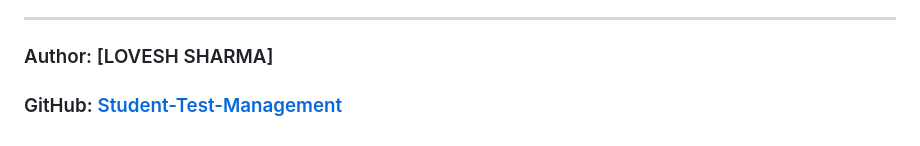
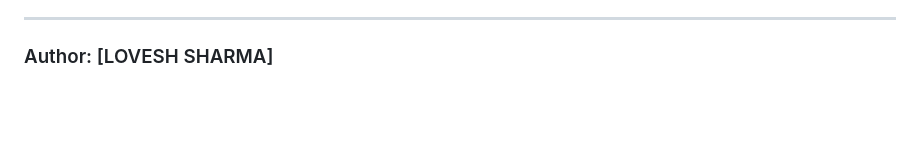
Before and after one commit to lovesh85/Student-Test-Management, a Markdown page: README.md, the part around the change. Drawn GitHub-style; blank space fills up the shorter version.

```diff
--- a/README.md
+++ b/README.md
@@ -106,4 +106,3 @@ class Config:
 
 ---
 ### Author: [LOVESH SHARMA]
-### GitHub: [Student-Test-Management](https://github.com/lovesh85/Student-Test-Management)
```
